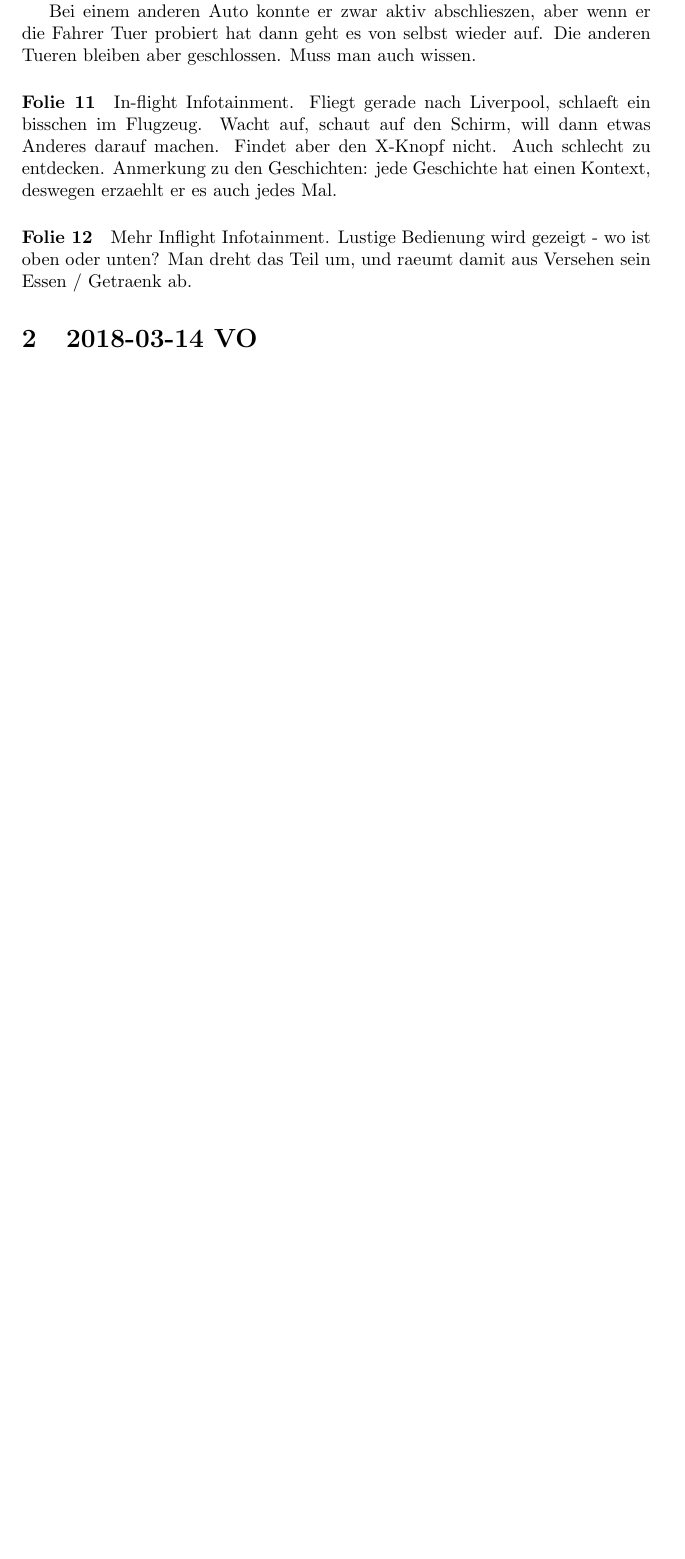
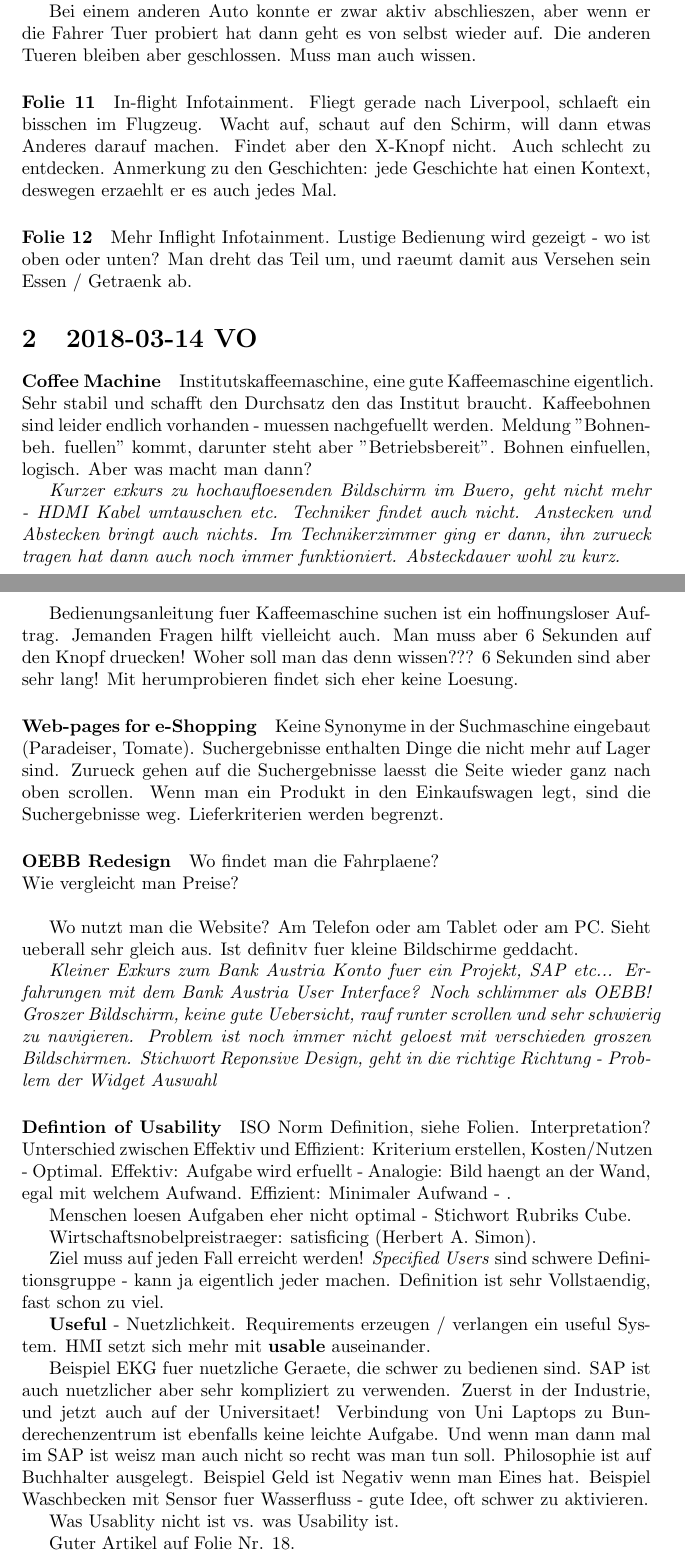
Before and after one commit to Haini/Human-Machine-Interfaces, a LaTeX document (Mitschrift.tex, which reads 2018-03-14-VO.tex): part of page 4 of 4 before the commit and two parts of pages 4 and 5 of 6 after it, the two joined at a grey line, cut so that both start at the same text, the shorter picture padded with empty space. Compiled offline with pdfLaTeX.

Commit message:
Mitgeschrieben

```diff
--- a/2018-03-14-VO.tex
+++ b/2018-03-14-VO.tex
@@ -1 +1,67 @@
 \section{2018-03-14 VO}
+
+\paragraph{Coffee Machine}
+Institutskaffeemaschine, eine gute Kaffeemaschine eigentlich.
+Sehr stabil und schafft den Durchsatz den das Institut braucht.
+Kaffeebohnen sind leider endlich vorhanden - muessen nachgefuellt werden.
+Meldung "Bohnenbeh. fuellen" kommt, darunter steht aber "Betriebsbereit".
+Bohnen einfuellen, logisch. Aber was macht man dann?
+
+\textit{Kurzer exkurs zu hochaufloesenden Bildschirm im Buero, geht nicht mehr - HDMI Kabel
+umtauschen etc. Techniker findet auch nicht. Anstecken und Abstecken bringt
+auch nichts. Im Technikerzimmer ging er dann, ihn zurueck tragen hat dann auch noch
+immer funktioniert. Absteckdauer wohl zu kurz.}
+
+Bedienungsanleitung fuer Kaffeemaschine suchen ist ein hoffnungsloser Auftrag.
+Jemanden Fragen hilft vielleicht auch. Man muss aber 6 Sekunden auf den Knopf druecken!
+Woher soll man das denn wissen??? 6 Sekunden sind aber sehr lang! Mit herumprobieren
+findet sich eher keine Loesung.
+
+\paragraph{Web-pages for e-Shopping}
+Keine Synonyme in der Suchmaschine eingebaut (Paradeiser, Tomate).
+Suchergebnisse enthalten Dinge die nicht mehr auf Lager sind.
+Zurueck gehen auf die Suchergebnisse laesst die Seite wieder ganz nach oben scrollen.
+Wenn man ein Produkt in den Einkaufswagen legt, sind die Suchergebnisse weg.
+Lieferkriterien werden begrenzt.
+
+\paragraph{OEBB Redesign}
+Wo findet man die Fahrplaene?\\
+Wie vergleicht man Preise?\\
+
+Wo nutzt man die Website? Am Telefon oder am Tablet oder am PC. Sieht ueberall
+sehr gleich aus. Ist definitv fuer kleine Bildschirme geddacht.
+
+\textit{Kleiner Exkurs zum Bank Austria Konto fuer ein Projekt, SAP etc... Erfahrungen
+mit dem Bank Austria User Interface? Noch schlimmer als OEBB! Groszer Bildschirm,
+keine gute Uebersicht, rauf runter scrollen und sehr schwierig zu navigieren.
+Problem ist noch immer nicht geloest mit verschieden groszen Bildschirmen. Stichwort
+Reponsive Design, geht in die richtige Richtung - Problem der Widget Auswahl}
+
+\paragraph{Defintion of Usability}
+ISO Norm Definition, siehe Folien. Interpretation? Unterschied zwischen Effektiv
+und Effizient: Kriterium erstellen, Kosten/Nutzen - Optimal.
+Effektiv: Aufgabe wird erfuellt - Analogie: Bild haengt an der Wand, egal mit welchem Aufwand.
+Effizient: Minimaler Aufwand - .
+
+Menschen loesen Aufgaben eher nicht optimal - Stichwort Rubriks Cube.
+
+Wirtschaftsnobelpreistraeger: satisficing (Herbert A. Simon).
+
+Ziel muss auf jeden Fall erreicht werden! \textit{Specified Users} sind schwere
+Definitionsgruppe - kann ja eigentlich jeder machen.
+Definition ist sehr Vollstaendig, fast schon zu viel.
+
+\textbf{Useful} - Nuetzlichkeit. Requirements erzeugen / verlangen ein useful System.
+HMI setzt sich mehr mit \textbf{usable} auseinander.
+
+Beispiel EKG fuer nuetzliche Geraete, die schwer zu bedienen sind.
+SAP ist auch nuetzlicher aber sehr kompliziert zu verwenden. Zuerst in der Industrie,
+und jetzt auch auf der Universitaet! Verbindung von Uni Laptops zu Bunderechenzentrum
+ist ebenfalls keine leichte Aufgabe. Und wenn man dann mal im SAP ist weisz man
+auch nicht so recht was man tun soll. Philosophie ist auf Buchhalter ausgelegt.
+Beispiel Geld ist Negativ wenn man Eines hat.
+Beispiel Waschbecken mit Sensor fuer Wasserfluss - gute Idee, oft schwer zu aktivieren.
+
+Was Usablity nicht ist vs. was Usability ist.
+
+Guter Artikel auf Folie Nr. 18.
```
Also changed, not shown: 2018-03-21-VO.tex (+1 -0 lines), Mitschrift.pdf, 2018-03-14-VO.tex (24 more changed lines), 1 other file.
